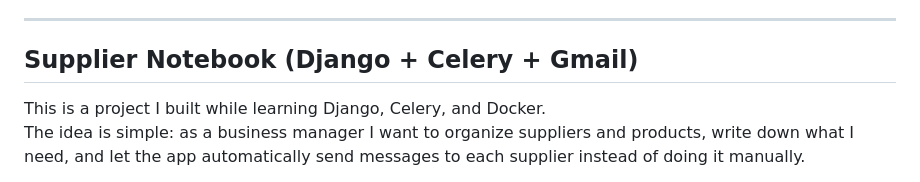
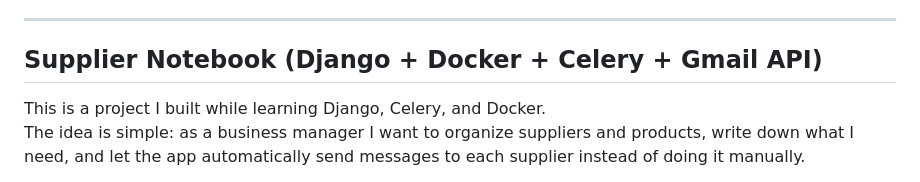
Before and after one commit to PetrosBinas/supplier-notebook, a Markdown page: README.md, the part around the change. Rendered like a GitHub page.

```diff
--- a/README.md
+++ b/README.md
@@ -5,7 +5,7 @@ Orders stay organized in a single notebook, while suppliers and products exist a
 
 ---
 
-## Supplier Notebook (Django + Celery + Gmail)
+## Supplier Notebook (Django + Docker + Celery + Gmail API)
 
 This is a project I built while learning Django, Celery, and Docker.
 The idea is simple: as a business manager I want to organize suppliers and products, write down what I need, and let the app automatically send messages to each supplier instead of doing it manually.
```
